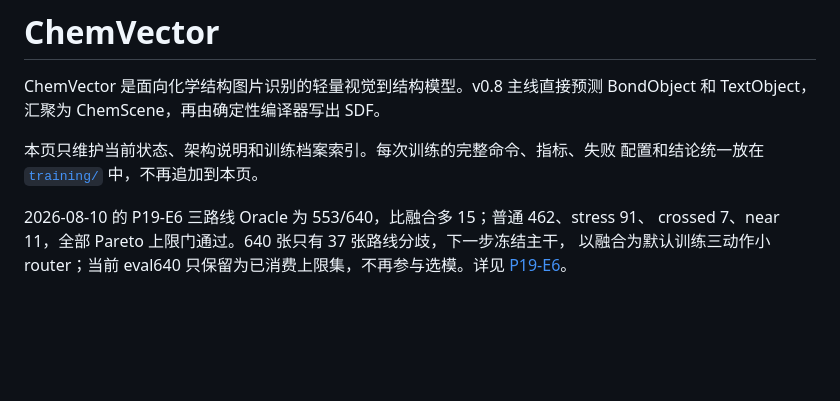
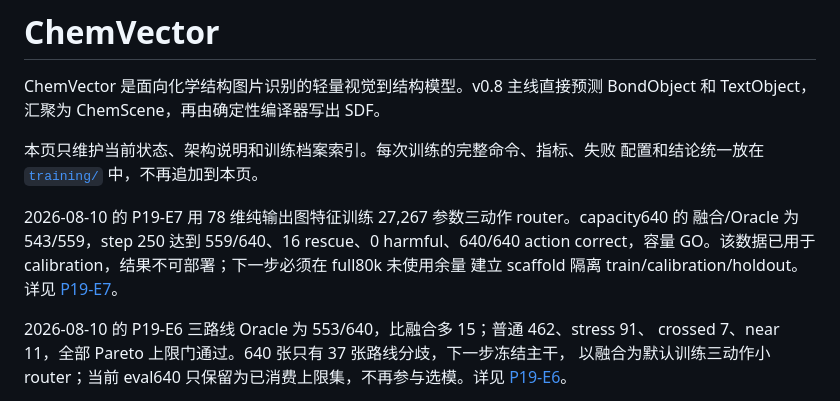
Before and after one commit to wxyhgk/chempic2sdf, a Markdown page: docs/model/CHEMVECTOR.md, the part around the change. Rendered like a GitHub page; blank space fills up the shorter version.

Commit message:
record p19 output route capacity640 go

```diff
--- a/docs/model/CHEMVECTOR.md
+++ b/docs/model/CHEMVECTOR.md
@@ -5,6 +5,12 @@ BondObject 和 TextObject，汇聚为 ChemScene，再由确定性编译器写出
 
 本页只维护当前状态、架构说明和训练档案索引。每次训练的完整命令、指标、失败
 配置和结论统一放在 [`training/`](training/README.md) 中，不再追加到本页。
+
+2026-08-10 的 P19-E7 用 78 维纯输出图特征训练 27,267 参数三动作 router。capacity640 的
+融合/Oracle 为 543/559，step 250 达到 559/640、16 rescue、0 harmful、640/640 action
+correct，容量 GO。该数据已用于 calibration，结果不可部署；下一步必须在 full80k 未使用余量
+建立 scaffold 隔离 train/calibration/holdout。详见
+[P19-E7](training/20260810-g3-p19e7-output-route-capacity640.md)。
 
 2026-08-10 的 P19-E6 三路线 Oracle 为 553/640，比融合多 15；普通 462、stress 91、
 crossed 7、near 11，全部 Pareto 上限门通过。640 张只有 37 张路线分歧，下一步冻结主干，
```
Also changed, not shown: 2 other files.
